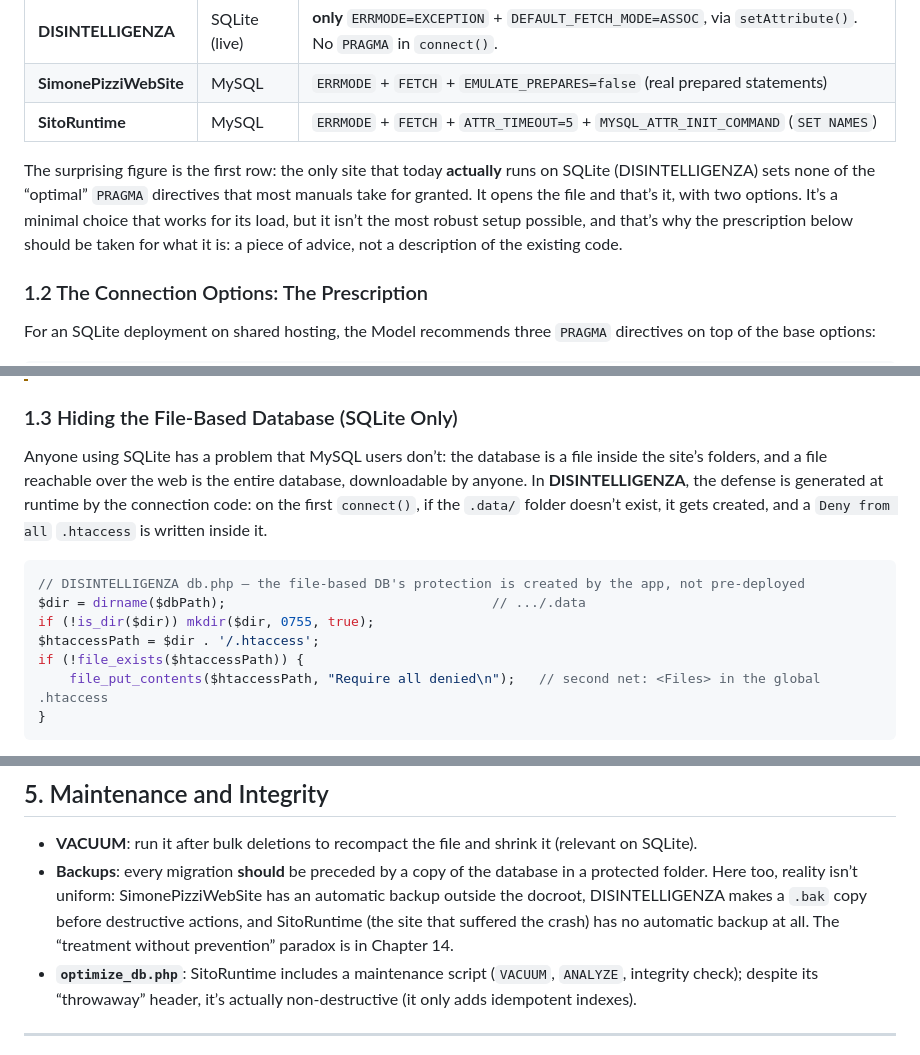
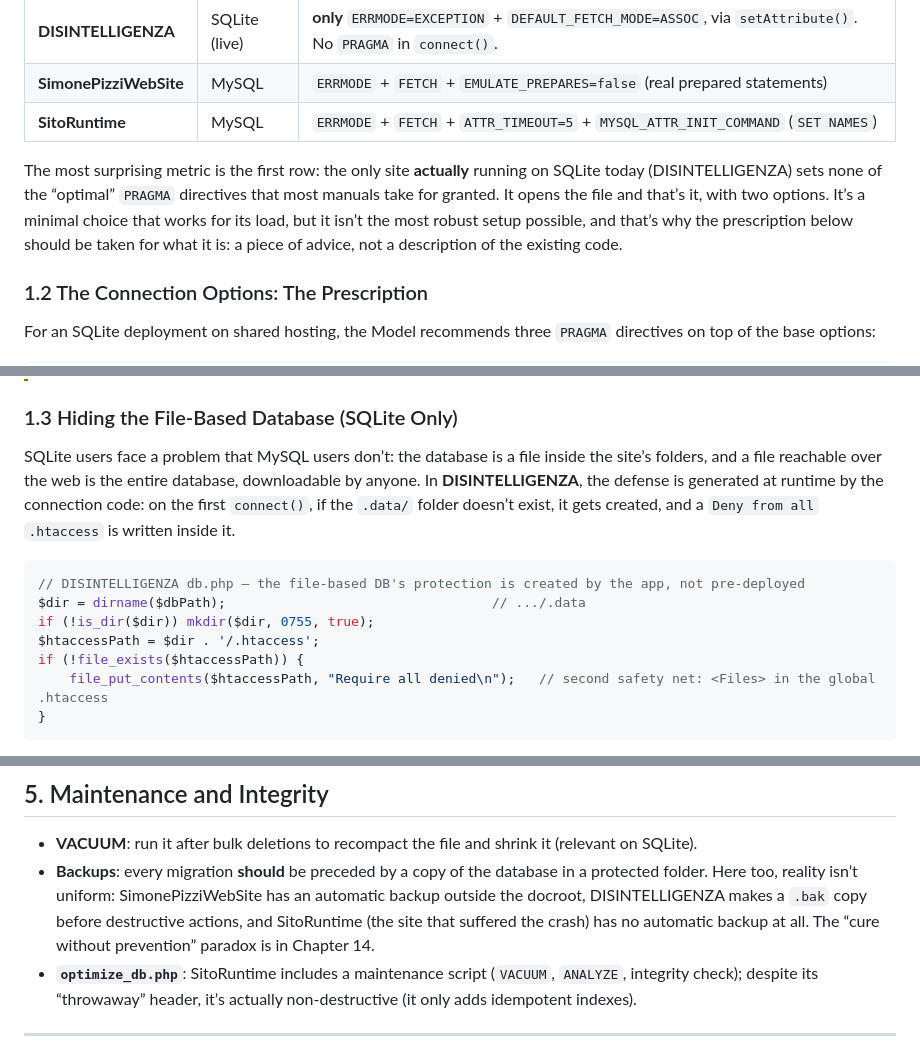
Before and after one commit to Pitz72/MODELLO-UNIVERSALE-miniCMS, a Markdown page: manuale-en/CHAPTER 03 - Database Strategy.md, 3 parts joined by grey strips. Drawn GitHub-style.

Commit message:
edit(en): CAP 3 native-US pass (most surprising metric; SQLite users face; second safety net; cure without prevention)
Co-Authored-By: Claude Opus 4.8 <noreply@anthropic.com>

````diff
--- a/manuale-en/CHAPTER 03 - Database Strategy.md
+++ b/manuale-en/CHAPTER 03 - Database Strategy.md
@@ -16,7 +16,7 @@ Before the prescription, here’s what happens in the real code. The three sites
 | **SimonePizziWebSite** | MySQL | `ERRMODE` + `FETCH` + `EMULATE_PREPARES=false` (real prepared statements) |
 | **SitoRuntime** | MySQL | `ERRMODE` + `FETCH` + `ATTR_TIMEOUT=5` + `MYSQL_ATTR_INIT_COMMAND` (`SET NAMES`) |
 
-The surprising figure is the first row: the only site that today **actually** runs on SQLite (DISINTELLIGENZA) sets none of the “optimal” `PRAGMA` directives that most manuals take for granted. It opens the file and that’s it, with two options. It’s a minimal choice that works for its load, but it isn’t the most robust setup possible, and that’s why the prescription below should be taken for what it is: a piece of advice, not a description of the existing code.
+The most surprising metric is the first row: the only site **actually** running on SQLite today (DISINTELLIGENZA) sets none of the “optimal” `PRAGMA` directives that most manuals take for granted. It opens the file and that’s it, with two options. It’s a minimal choice that works for its load, but it isn’t the most robust setup possible, and that’s why the prescription below should be taken for what it is: a piece of advice, not a description of the existing code.
 
 ### 1.2 The Connection Options: The Prescription
 
@@ -39,7 +39,7 @@ The 5000ms `busy_timeout` makes a concurrent write wait instead of failing right
 
 ### 1.3 Hiding the File-Based Database (SQLite Only)
 
-Anyone using SQLite has a problem that MySQL users don’t: the database is a file inside the site’s folders, and a file reachable over the web is the entire database, downloadable by anyone. In **DISINTELLIGENZA**, the defense is generated at runtime by the connection code: on the first `connect()`, if the `.data/` folder doesn’t exist, it gets created, and a `Deny from all` `.htaccess` is written inside it.
+SQLite users face a problem that MySQL users don’t: the database is a file inside the site’s folders, and a file reachable over the web is the entire database, downloadable by anyone. In **DISINTELLIGENZA**, the defense is generated at runtime by the connection code: on the first `connect()`, if the `.data/` folder doesn’t exist, it gets created, and a `Deny from all` `.htaccess` is written inside it.
 
 ```php
 // DISINTELLIGENZA db.php — the file-based DB's protection is created by the app, not pre-deployed
@@ -47,7 +47,7 @@ $dir = dirname($dbPath);                                  // .../.data
 if (!is_dir($dir)) mkdir($dir, 0755, true);
 $htaccessPath = $dir . '/.htaccess';
 if (!file_exists($htaccessPath)) {
-    file_put_contents($htaccessPath, "Require all denied\n");   // second net: <Files> in the global .htaccess
+    file_put_contents($htaccessPath, "Require all denied\n");   // second safety net: <Files> in the global .htaccess
 }
 ```
 
@@ -96,7 +96,7 @@ To avoid inconsistencies between PHP, JS, and the database, the Model normalizes
 ## 5. Maintenance and Integrity
 
 - **VACUUM**: run it after bulk deletions to recompact the file and shrink it (relevant on SQLite).
-- **Backups**: every migration **should** be preceded by a copy of the database in a protected folder. Here too, reality isn’t uniform: SimonePizziWebSite has an automatic backup outside the docroot, DISINTELLIGENZA makes a `.bak` copy before destructive actions, and SitoRuntime (the site that suffered the crash) has no automatic backup at all. The “treatment without prevention” paradox is in Chapter 14.
+- **Backups**: every migration **should** be preceded by a copy of the database in a protected folder. Here too, reality isn’t uniform: SimonePizziWebSite has an automatic backup outside the docroot, DISINTELLIGENZA makes a `.bak` copy before destructive actions, and SitoRuntime (the site that suffered the crash) has no automatic backup at all. The “cure without prevention” paradox is in Chapter 14.
 - **`optimize_db.php`**: SitoRuntime includes a maintenance script (`VACUUM`, `ANALYZE`, integrity check); despite its “throwaway” header, it’s actually non-destructive (it only adds idempotent indexes).
 
 ---
````
